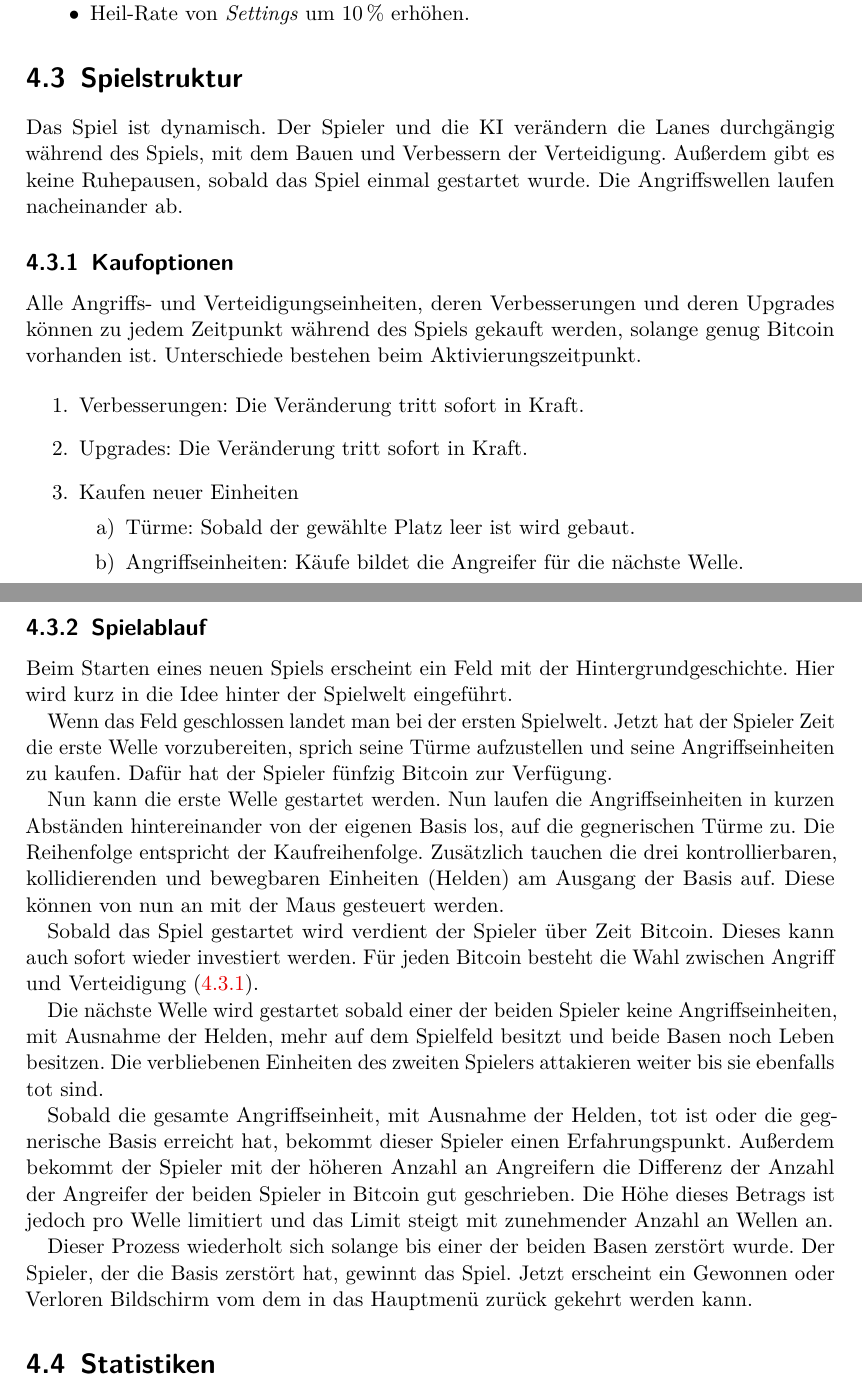
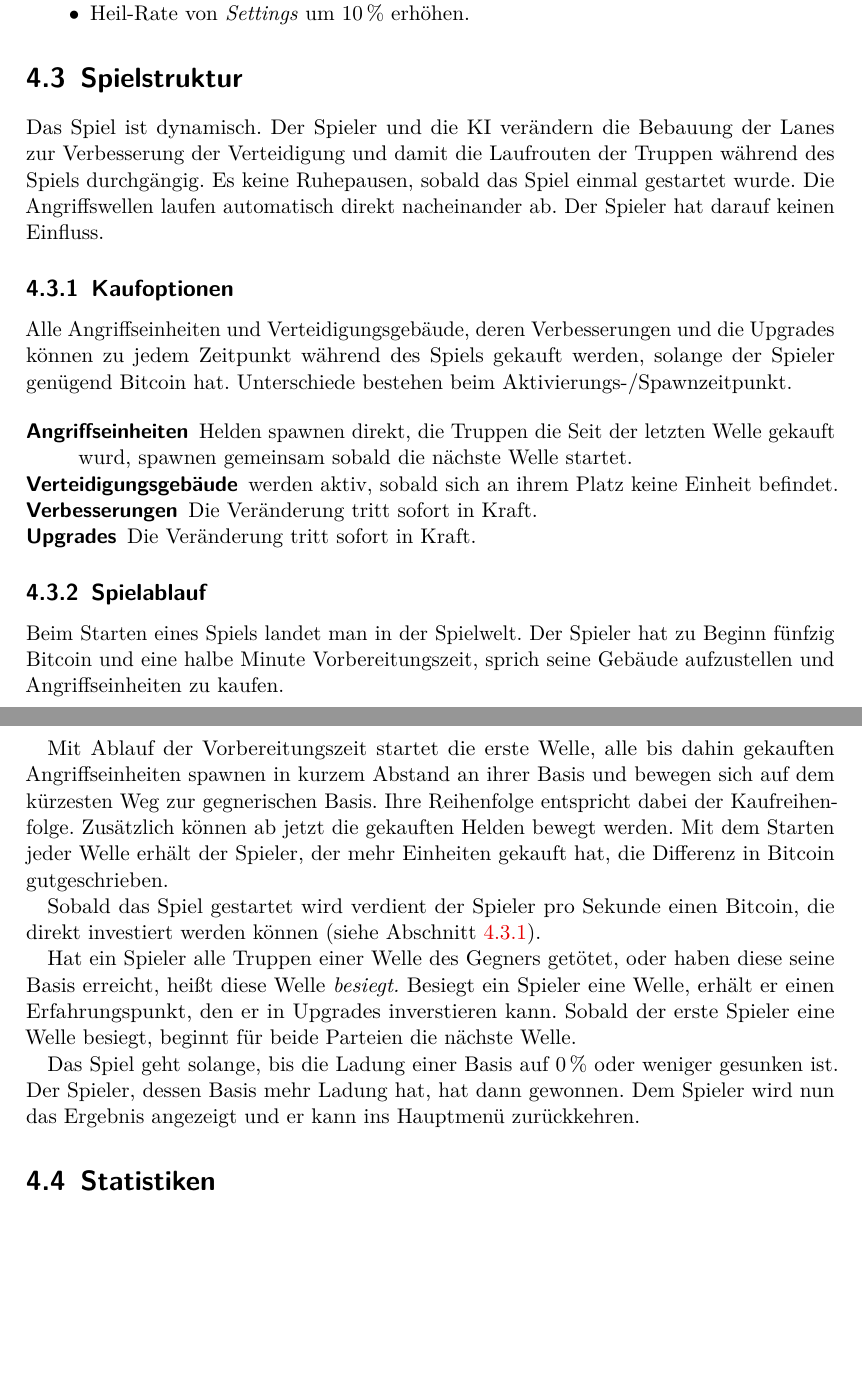
Before and after one commit to max-nazarati/sopra, a LaTeX document (abgabe/GDD/current/GDD.tex, which reads abgabe/GDD/current/spiellogik/struktur.tex): two parts of pages 25 and 26 of 28, joined at a grey line, cut so that both start at the same text, the shorter picture padded with empty space. The pictures show the PDF file abgabe/GDD/current/GDD.pdf that the author committed with the source.

Commit message:
„Spielstruktur“ nochmals überarbeitet und einige Dinge in vorhergehenden Abschnitten ergänzt

```diff
--- a/abgabe/GDD/current/spiellogik/struktur.tex
+++ b/abgabe/GDD/current/spiellogik/struktur.tex
@@ -20,65 +20,53 @@
 % Auch mögliche Taktiken und Strategien im Spiel können hier beschrieben
 % werden.
 
-Das Spiel ist dynamisch. Der Spieler und die KI verändern die Lanes
-durchgängig während des Spiels, mit dem Bauen und Verbessern der Verteidigung.
-Außerdem gibt es keine Ruhepausen, sobald das Spiel einmal gestartet wurde.
-Die Angriffswellen laufen nacheinander ab.
+Das Spiel ist dynamisch. Der Spieler und die KI verändern die Bebauung der
+Lanes zur Verbesserung der Verteidigung und damit die Laufrouten der Truppen
+während des Spiels durchgängig. Es keine Ruhepausen, sobald das Spiel einmal
+gestartet wurde. Die Angriffswellen laufen automatisch direkt nacheinander ab.
+Der Spieler hat darauf keinen Einfluss.
 
 \subsection{Kaufoptionen}
 \label{subsec:kaufoptionen}
-    Alle Angriffs- und Verteidigungseinheiten, deren Verbesserungen und deren
-    Upgrades können zu jedem Zeitpunkt während des Spiels gekauft werden,
-    solange genug Bitcoin vorhanden ist. Unterschiede bestehen beim
-    Aktivierungszeitpunkt.
+    Alle Angriffseinheiten und Verteidigungsgebäude, deren Verbesserungen und
+    die Upgrades können zu jedem Zeitpunkt während des Spiels gekauft werden,
+    solange der Spieler genügend Bitcoin hat. Unterschiede bestehen beim
+    Aktivierungs-/Spawnzeitpunkt.
 
-	\begin{enumerate}
-		\item Verbesserungen: Die Veränderung tritt sofort in Kraft.
-		\item Upgrades: Die Veränderung tritt sofort in Kraft.
-    		\item Kaufen neuer Einheiten
-		\begin{enumerate}
-			\item Türme: Sobald der gewählte Platz leer ist wird
-				gebaut.
-			\item Angriffseinheiten: Käufe bildet die Angreifer
-				für die nächste Welle.
-    		\end{enumerate}
-	\end{enumerate}
+  \begin{description}[noitemsep]
+    \item[Angriffseinheiten] Helden spawnen direkt, die Truppen die Seit der
+      letzten Welle gekauft wurd, spawnen gemeinsam sobald die nächste Welle
+      startet.
+    \item[Verteidigungsgebäude] werden aktiv, sobald sich an ihrem Platz keine
+      Einheit befindet.
+		\item[Verbesserungen] Die Veränderung tritt sofort in Kraft.
+		\item[Upgrades] Die Veränderung tritt sofort in Kraft.
+	\end{description}
 
 \subsection{Spielablauf}
 
-Beim Starten eines neuen Spiels erscheint ein Feld mit der
-Hintergrundgeschichte. Hier wird kurz in die Idee hinter der Spielwelt
-eingeführt.
+Beim Starten eines Spiels landet man in der Spielwelt. Der Spieler hat zu
+Beginn fünfzig Bitcoin und eine halbe Minute Vorbereitungszeit, sprich seine
+Gebäude aufzustellen und Angriffseinheiten zu kaufen.
 
-Wenn das Feld geschlossen landet man bei der ersten Spielwelt. Jetzt hat der
-Spieler Zeit die erste Welle vorzubereiten, sprich seine Türme aufzustellen
-und seine Angriffseinheiten zu kaufen. Dafür hat der Spieler fünfzig Bitcoin
-zur Verfügung.
+Mit Ablauf der Vorbereitungszeit startet die erste Welle, alle bis dahin
+gekauften Angriffseinheiten spawnen in kurzem Abstand an ihrer Basis und
+bewegen sich auf dem kürzesten Weg zur gegnerischen Basis. Ihre Reihenfolge
+entspricht dabei der Kaufreihenfolge. Zusätzlich können ab jetzt die gekauften
+Helden bewegt werden.
+Mit dem Starten jeder Welle erhält der Spieler, der mehr Einheiten gekauft hat,
+die Differenz in Bitcoin gutgeschrieben.
 
-Nun kann die erste Welle gestartet werden.
-Nun laufen die Angriffseinheiten in kurzen Abständen hintereinander von der
-eigenen Basis los, auf die gegnerischen Türme zu. Die Reihenfolge entspricht
-der Kaufreihenfolge. Zusätzlich tauchen die drei kontrollierbaren,
-kollidierenden und bewegbaren Einheiten (Helden) am Ausgang der Basis auf. Diese
-können von nun an mit der Maus gesteuert werden.
+Sobald das Spiel gestartet wird verdient der Spieler pro Sekunde einen Bitcoin,
+die direkt investiert werden können (siehe
+Abschnitt~\ref{subsec:kaufoptionen}).
 
-Sobald das Spiel gestartet wird verdient der Spieler über Zeit Bitcoin. Dieses
-kann auch sofort wieder investiert werden. Für jeden Bitcoin besteht die
-Wahl zwischen Angriff und Verteidigung~(\ref{subsec:kaufoptionen}).
+Hat ein Spieler alle Truppen einer Welle des Gegners getötet, oder haben diese
+seine Basis erreicht, heißt diese Welle \emph{besiegt.} Besiegt ein Spieler
+eine Welle, erhält er einen Erfahrungspunkt, den er in Upgrades inverstieren
+kann. Sobald der erste Spieler eine Welle besiegt, beginnt für beide Parteien
+die nächste Welle.
 
-Die nächste Welle wird gestartet sobald einer der beiden Spieler keine
-Angriffseinheiten, mit Ausnahme der Helden, mehr auf dem Spielfeld besitzt
-und beide Basen noch Leben besitzen. Die verbliebenen Einheiten des zweiten
-Spielers attakieren weiter bis sie ebenfalls tot sind.
-
-Sobald die gesamte Angriffseinheit, mit Ausnahme der Helden, tot ist oder die
-gegnerische Basis erreicht hat, bekommt dieser Spieler einen Erfahrungspunkt.
-Außerdem bekommt der Spieler mit der höheren Anzahl an Angreifern die
-Differenz der Anzahl der Angreifer der beiden Spieler in Bitcoin gut geschrieben.
-Die Höhe dieses Betrags ist jedoch pro Welle limitiert und das Limit steigt
-mit zunehmender Anzahl an Wellen an.
-
-Dieser Prozess wiederholt sich solange bis einer der beiden Basen zerstört
-wurde. Der Spieler, der die Basis zerstört hat, gewinnt das Spiel.
-Jetzt erscheint ein Gewonnen oder Verloren Bildschirm vom dem in das Hauptmenü
-zurück gekehrt werden kann.
+Das Spiel geht solange, bis die Ladung einer Basis auf 0\,\% oder weniger
+gesunken ist. Der Spieler, dessen Basis mehr Ladung hat, hat dann gewonnen. Dem
+Spieler wird nun das Ergebnis angezeigt und er kann ins Hauptmenü zurückkehren.
```
Also changed, not shown: abgabe/GDD/current/spiellogik/helden.tex (+1 -1 lines), abgabe/GDD/current/spiellogik/objekte/angriff.tex (+2 -1 lines), abgabe/GDD/current/spiellogik/optionen-aktionen.tex (+2 -1 lines), abgabe/GDD/current/GDD.pdf.
